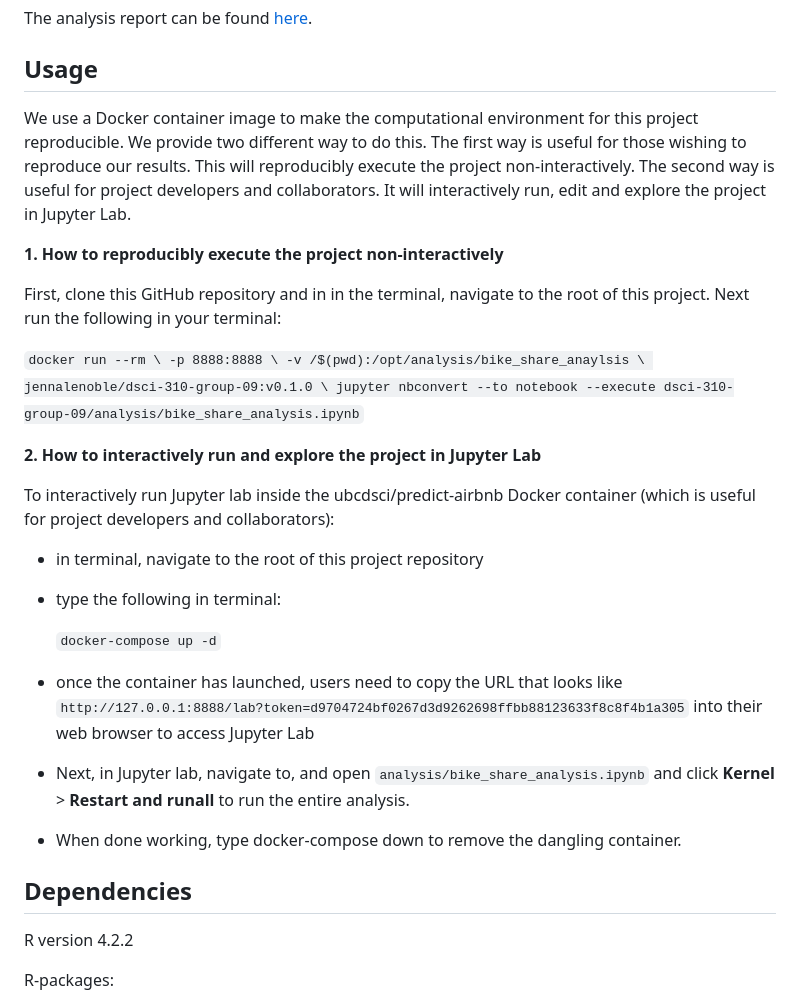
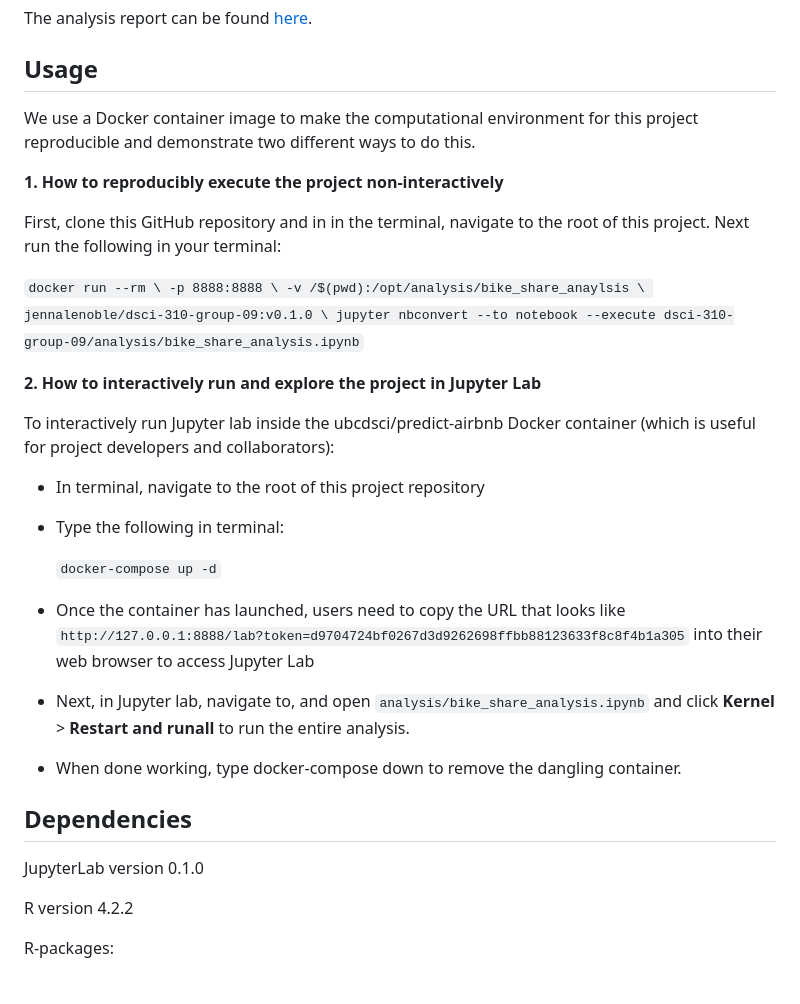
Before and after one commit to DSCI-310-2023/dsci-310-group-09, a Markdown page: README.md, the part around the change. Drawn GitHub-style.

```diff
--- a/README.md
+++ b/README.md
@@ -18,7 +18,7 @@ The analysis report can be found [here](https://github.com/jennalenoble/dsci-310
 
 ## Usage
 
-We use a Docker container image to make the computational environment for this project reproducible. We provide two different way to do this. The first way is useful for those wishing to reproduce our results. This will reproducibly execute the project non-interactively. The second way is useful for project developers and collaborators. It will interactively run, edit and explore the project in Jupyter Lab.
+We use a Docker container image to make the computational environment for this project reproducible and demonstrate two different ways to do this.
 
 **1. How to reproducibly execute the project non-interactively**
 
@@ -34,19 +34,21 @@ First, clone this GitHub repository and in in the terminal, navigate to the root
 
 To interactively run Jupyter lab inside the ubcdsci/predict-airbnb Docker container (which is useful for project developers and collaborators):
 
-* in terminal, navigate to the root of this project repository
+* In terminal, navigate to the root of this project repository
 
-* type the following in terminal:
+* Type the following in terminal:
 
   `docker-compose up -d`
 
-* once the container has launched, users need to copy the URL that looks like `http://127.0.0.1:8888/lab?token=d9704724bf0267d3d9262698ffbb88123633f8c8f4b1a305` into their web browser to access Jupyter Lab
+* Once the container has launched, users need to copy the URL that looks like `http://127.0.0.1:8888/lab?token=d9704724bf0267d3d9262698ffbb88123633f8c8f4b1a305` into their web browser to access Jupyter Lab
 
 * Next, in Jupyter lab, navigate to, and open `analysis/bike_share_analysis.ipynb` and click **Kernel** > **Restart and runall** to run the entire analysis.
 
 * When done working, type docker-compose down to remove the dangling container.
 
 ## Dependencies
+
+JupyterLab version 0.1.0
 
 R version 4.2.2
 
```
